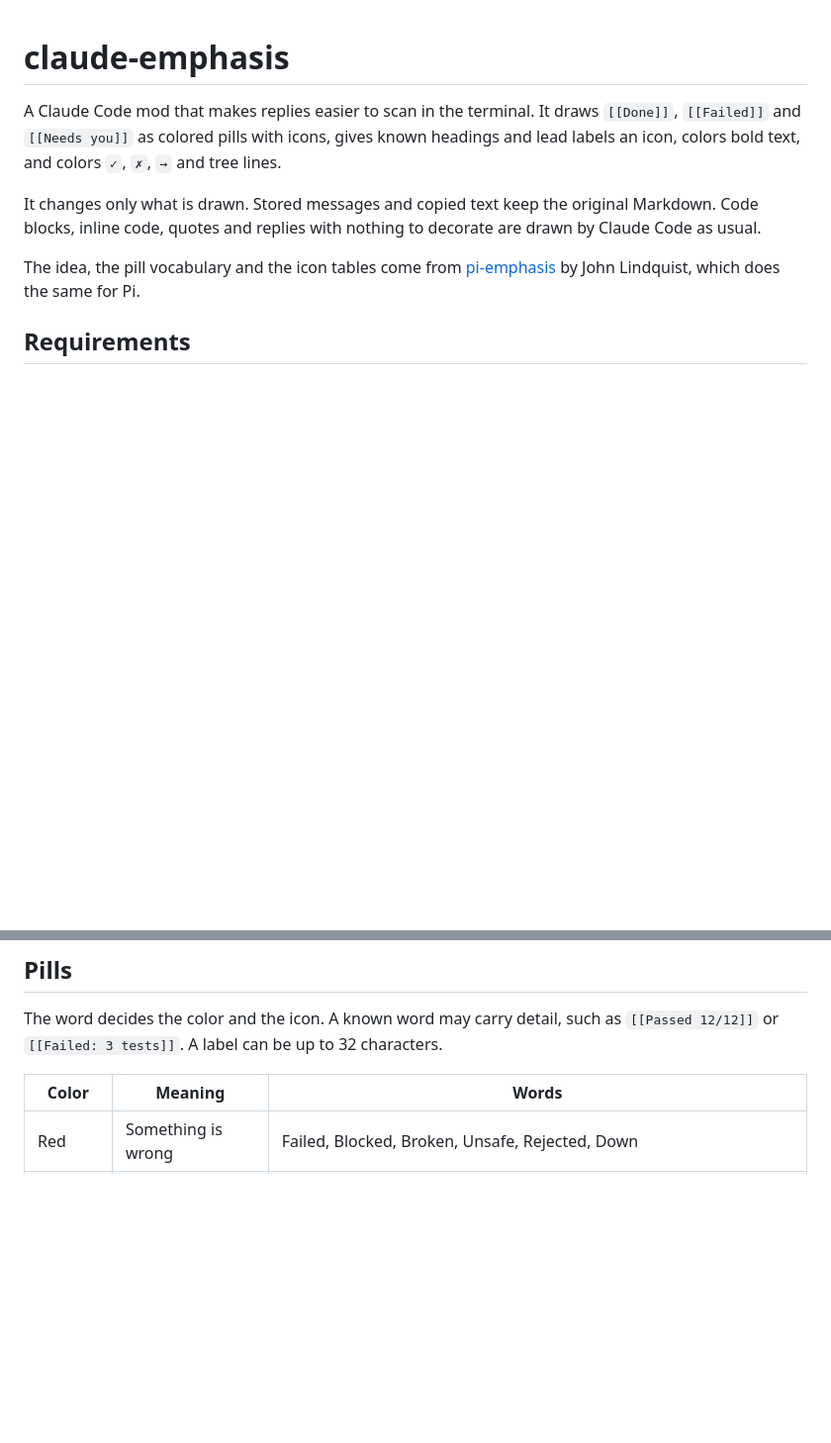
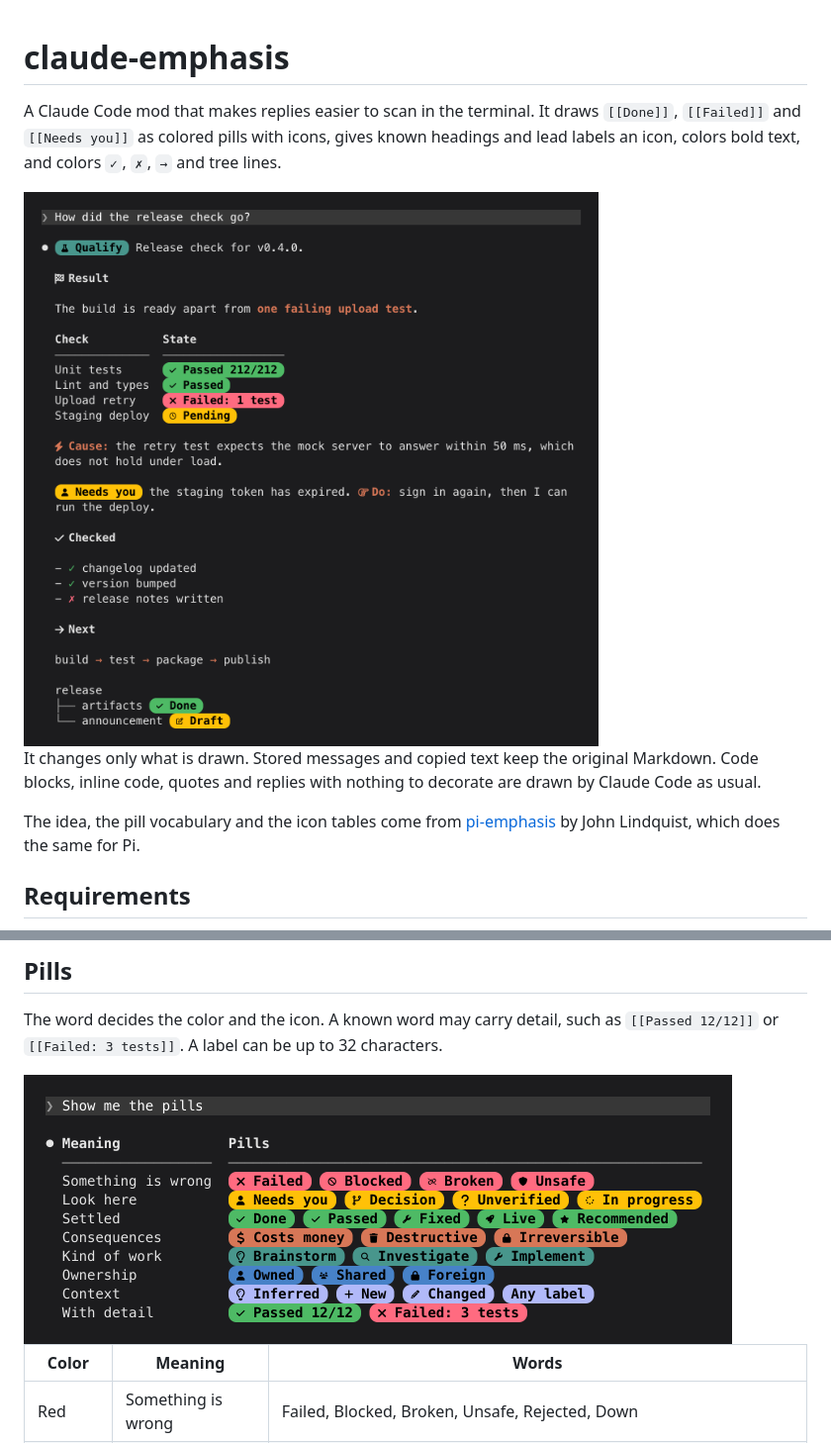
Before and after one commit to JinHedman/claude-emphasis, a Markdown page: README.md, 2 parts joined by grey strips. Shown at 99% size. GitHub-like rendering; pictures changed too: screenshots/pills.png (added), screenshots/reply.png (added); blank space fills up the shorter version.

Commit message:
Show the drawn reply and the pill colors in the README

```diff
--- a/README.md
+++ b/README.md
@@ -1,6 +1,8 @@
 # claude-emphasis
 
 A Claude Code mod that makes replies easier to scan in the terminal. It draws `[[Done]]`, `[[Failed]]` and `[[Needs you]]` as colored pills with icons, gives known headings and lead labels an icon, colors bold text, and colors `✓`, `✗`, `→` and tree lines.
+
+<img src="screenshots/reply.png" width="716" alt="A Claude Code reply with status pills, icons on headings and lead labels, colored bold text, colored check marks and arrows, and a tree">
 
 It changes only what is drawn. Stored messages and copied text keep the original Markdown. Code blocks, inline code, quotes and replies with nothing to decorate are drawn by Claude Code as usual.
 
@@ -42,6 +44,8 @@ The rules are a file and not part of the mod because an organization's policy ca
 
 The word decides the color and the icon. A known word may carry detail, such as `[[Passed 12/12]]` or `[[Failed: 3 tests]]`. A label can be up to 32 characters.
 
+<img src="screenshots/pills.png" width="716" alt="Pills in each color: red, yellow, green, orange, teal, blue and soft blue, each with its icon">
+
 | Color | Meaning | Words |
 |---|---|---|
 | Red | Something is wrong | Failed, Blocked, Broken, Unsafe, Rejected, Down |
```
